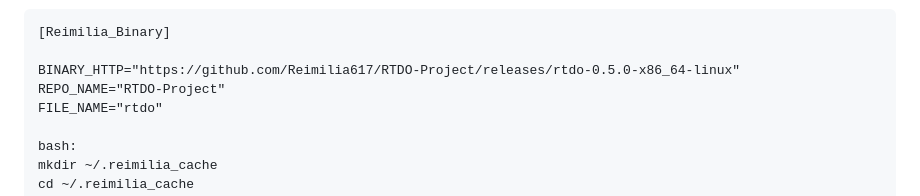
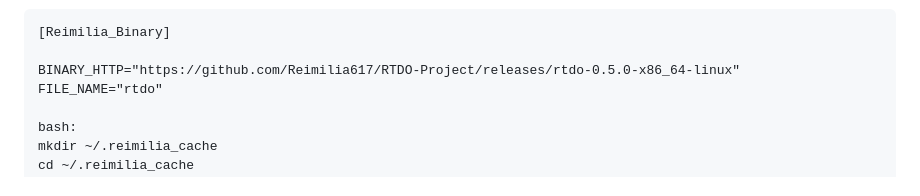
Before and after one commit to Reimilia617/Reimilia, a Markdown page: README.md, the part around the change. Rendered like a GitHub page.

Commit message:
完善了README

```diff
--- a/README.md
+++ b/README.md
@@ -53,7 +53,6 @@ https://github.com/Reimilia617/Reimilia
 [Reimilia_Binary]
 
 BINARY_HTTP="https://github.com/Reimilia617/RTDO-Project/releases/rtdo-0.5.0-x86_64-linux"
-REPO_NAME="RTDO-Project"
 FILE_NAME="rtdo"
 
 bash:
```
